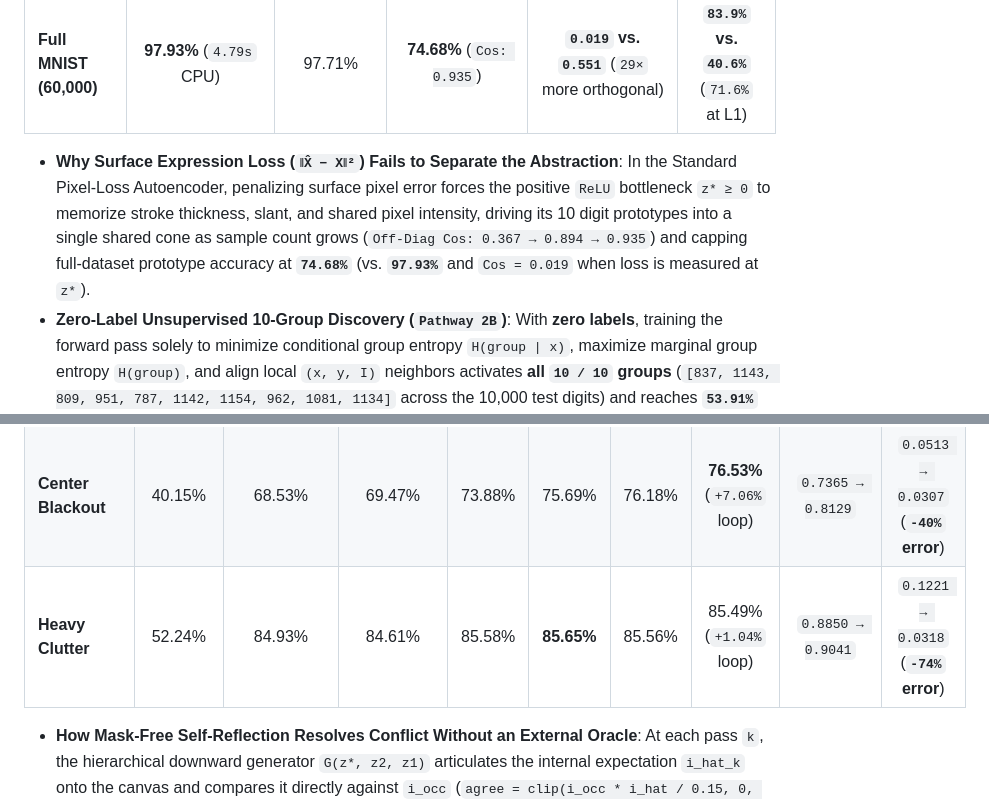
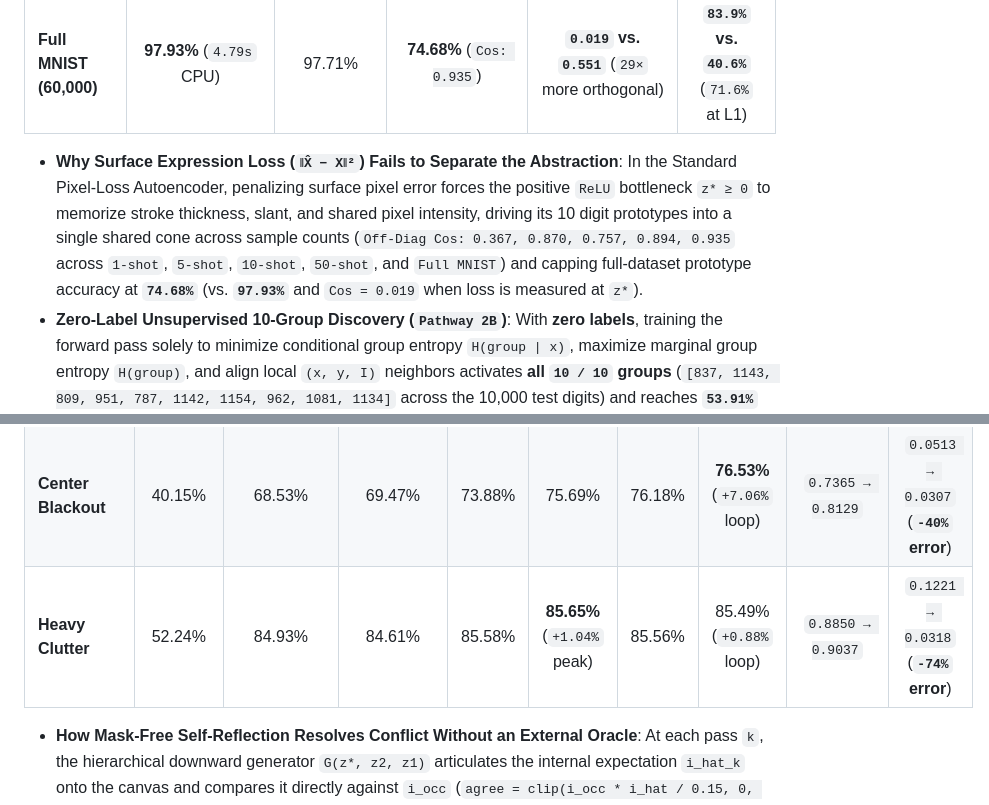
Before and after one commit to powerpig99/self-reflection-funnel, a Markdown page: README.md, 2 parts joined by grey strips. Rendered like a GitHub page.

Commit message:
Align Heavy Clutter Step 2 peak (+1.04%) vs Step 4 (+0.88%, cos 0.9037) and full AE cosine sequence

```diff
--- a/README.md
+++ b/README.md
@@ -32,7 +32,7 @@ All three models share the exact same internal layer widths (`256 → 64 → 32
 | **50-Shot (500 samples)** | **88.52%** | 88.84% | 74.24% (`Cos: 0.894`) | **`0.011` vs. `0.683`** (`62×` more orthogonal) | **`81.9%` vs. `36.6%`** |
 | **Full MNIST (60,000)** | **97.93%** (`4.79s` CPU) | 97.71% | **74.68%** (`Cos: 0.935`) | **`0.019` vs. `0.551`** (`29×` more orthogonal) | **`83.9%` vs. `40.6%`** (`71.6%` at L1) |
 
-- **Why Surface Expression Loss (`‖X̂ − X‖²`) Fails to Separate the Abstraction**: In the Standard Pixel-Loss Autoencoder, penalizing surface pixel error forces the positive `ReLU` bottleneck `z* ≥ 0` to memorize stroke thickness, slant, and shared pixel intensity, driving its 10 digit prototypes into a single shared cone as sample count grows (`Off-Diag Cos: 0.367 → 0.894 → 0.935`) and capping full-dataset prototype accuracy at **`74.68%`** (vs. **`97.93%`** and `Cos = 0.019` when loss is measured at `z*`).
+- **Why Surface Expression Loss (`‖X̂ − X‖²`) Fails to Separate the Abstraction**: In the Standard Pixel-Loss Autoencoder, penalizing surface pixel error forces the positive `ReLU` bottleneck `z* ≥ 0` to memorize stroke thickness, slant, and shared pixel intensity, driving its 10 digit prototypes into a single shared cone across sample counts (`Off-Diag Cos: 0.367, 0.870, 0.757, 0.894, 0.935` across `1-shot`, `5-shot`, `10-shot`, `50-shot`, and `Full MNIST`) and capping full-dataset prototype accuracy at **`74.68%`** (vs. **`97.93%`** and `Cos = 0.019` when loss is measured at `z*`).
 - **Zero-Label Unsupervised 10-Group Discovery (`Pathway 2B`)**: With **zero labels**, training the forward pass solely to minimize conditional group entropy `H(group | x)`, maximize marginal group entropy `H(group)`, and align local `(x, y, I)` neighbors activates **all `10 / 10` groups** (`[837, 1143, 809, 951, 787, 1142, 1154, 962, 1081, 1134]` across the 10,000 test digits) and reaches **`53.91%` unsupervised cluster purity** (`5.4×` random chance) in `7.70s`.
 - **Zero-Shot Multi-Resolution Generalization**: Evaluating the `28×28`-trained weights on test digits downsampled to `14×14` or upsampled to `56×56` and mapped onto the canonical `[0, 255]³` universe achieves **`96.26%` (`14×14`)**, **`97.77%` (`28×28`)**, and **`97.75%` (`56×56`)**.
 
@@ -47,7 +47,7 @@ Tested across all `10,000` unseen MNIST test digits under three severe corruptio
 | :--- | :---: | :---: | :---: | :---: | :---: | :---: | :---: | :---: | :---: |
 | **Picket Fence** | 42.95% | 80.44% | 79.45% | 81.05% | 81.76% | 82.04% | **82.09%** (`+2.64%` loop) | `0.8613 → 0.8746` | `0.0774 → 0.0324` (**`-58%` error**) |
 | **Center Blackout** | 40.15% | 68.53% | 69.47% | 73.88% | 75.69% | 76.18% | **76.53%** (`+7.06%` loop) | `0.7365 → 0.8129` | `0.0513 → 0.0307` (**`-40%` error**) |
-| **Heavy Clutter** | 52.24% | 84.93% | 84.61% | 85.58% | **85.65%** | 85.56% | 85.49% (`+1.04%` loop) | `0.8850 → 0.9041` | `0.1221 → 0.0318` (**`-74%` error**) |
+| **Heavy Clutter** | 52.24% | 84.93% | 84.61% | 85.58% | **85.65%** (`+1.04%` peak) | 85.56% | 85.49% (`+0.88%` loop) | `0.8850 → 0.9037` | `0.1221 → 0.0318` (**`-74%` error**) |
 
 - **How Mask-Free Self-Reflection Resolves Conflict Without an External Oracle**: At each pass `k`, the hierarchical downward generator `G(z*, z2, z1)` articulates the internal expectation `i_hat_k` onto the canvas and compares it directly against `i_occ` (`agree = clip(i_occ * i_hat / 0.15, 0, 1) * clip(1 - max(0, i_occ - i_hat - 0.10) / 0.35, 0, 1)`). Where `i_occ` and `i_hat` corroborate one another, visible strokes stay anchored; where `i_occ` is missing (`Center Blackout` / erased bands) or has an unexplained bright bar/spike (`Picket Fence` / `Heavy Clutter`), `agree → 0` and the contractive fixed-point update resolves the conflict toward `i_hat`.
 - **Apples-to-Apples Loop Gain**: Even when the Standard MLP is trained on the exact same corruption stream (`80.44% / 68.53% / 84.93%`), it remains trapped in a single open-loop pass. The mask-free self-reflection loop climbs monotonically from `Step 0` to `Step 4` on **Picket Fence** (`79.45% → 82.09%`, beating the corruption-trained MLP by **`+1.65%`**) and **Center Blackout** (`69.47% → 76.53%`, a **`+7.06%` mask-free loop gain** that beats the corruption-trained MLP by **`+8.00%`** and the clean-trained MLP by **`+36.38%`**), while cutting canvas pixel MSE by **`40%` to `74%`**.
```
Also changed, not shown: X_ARTICLE.md (+11 -7 lines), assets/table2_maskfree_occlusion_loop.png, assets/tables_combined.png, 1 other file.
